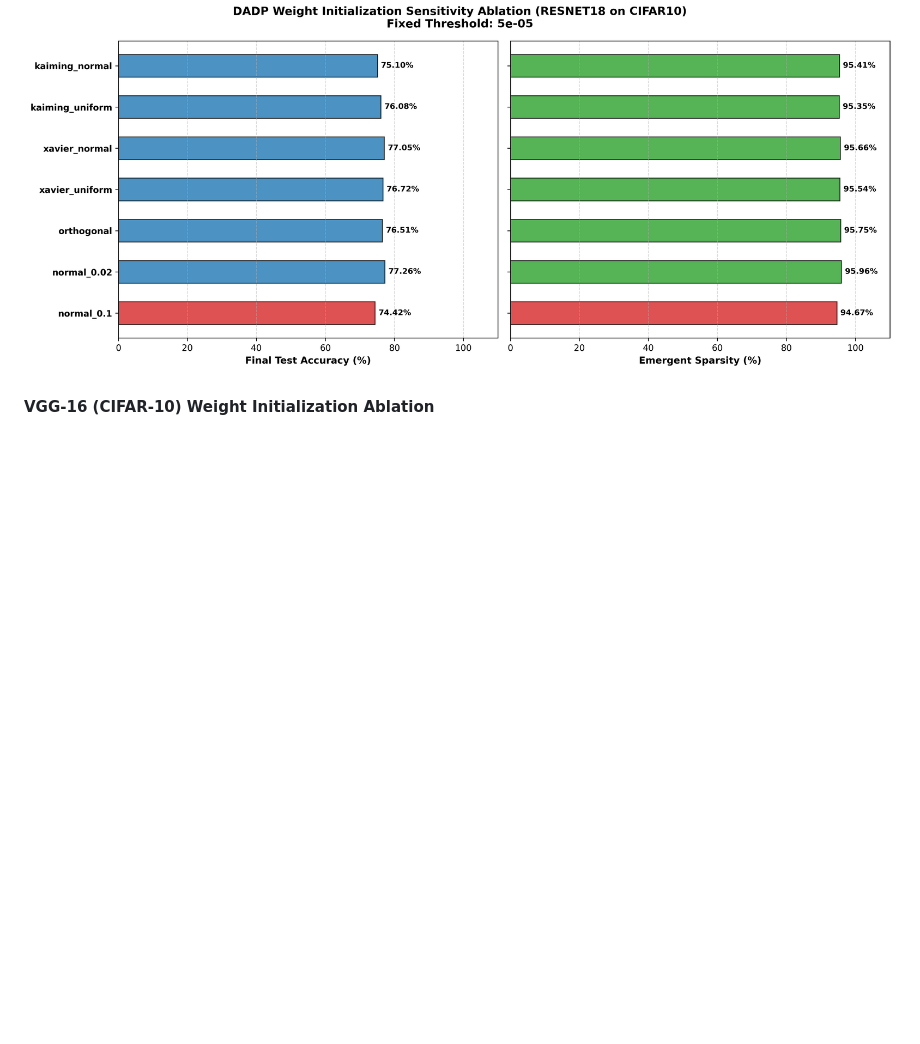
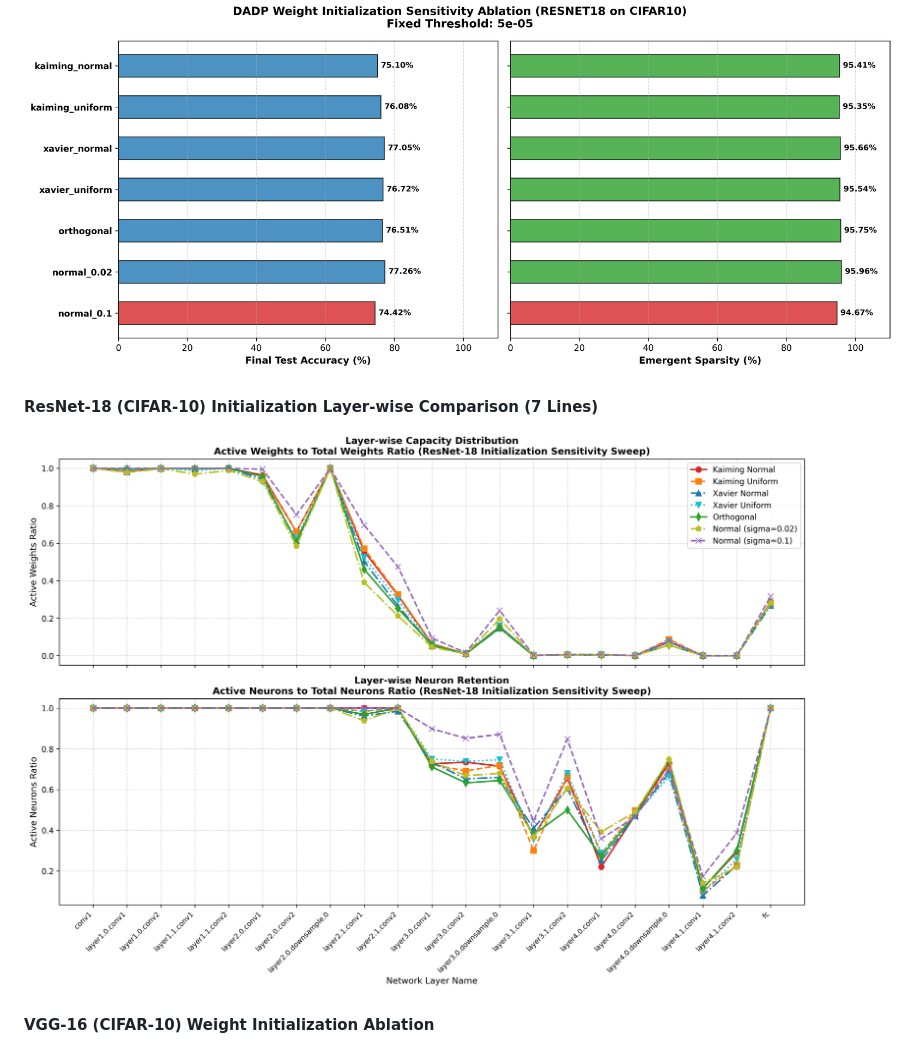
Before and after one commit to bhushan1729/hebbian_learning, a Markdown page: observations.md, the part around the change. Rendered like a GitHub page; pictures changed too: plots/resnet18_init_layer_wise_comparison.png (added); blank space fills up the shorter version.

Commit message:
feat: add ResNet-18 initialization layer-wise metrics comparison plotting script, generate the plot, and update observations.md

```diff
--- a/observations.md
+++ b/observations.md
@@ -431,6 +431,9 @@ This ablation study highlights that **variance-preserving initialization is a ne
 #### ResNet-18 (CIFAR-10) Weight Initialization Ablation
 ![ResNet-18 Weight Init Ablation](plots/init_ablation_resnet18_CIFAR10.png)
 
+#### ResNet-18 (CIFAR-10) Initialization Layer-wise Comparison (7 Lines)
+![ResNet-18 Initialization Layer-wise Comparison](plots/resnet18_init_layer_wise_comparison.png)
+
 #### VGG-16 (CIFAR-10) Weight Initialization Ablation
 ![VGG-16 Weight Init Ablation](plots/init_ablation_vgg16_CIFAR10.png)
 
```
Also changed, not shown: 1 other file.
